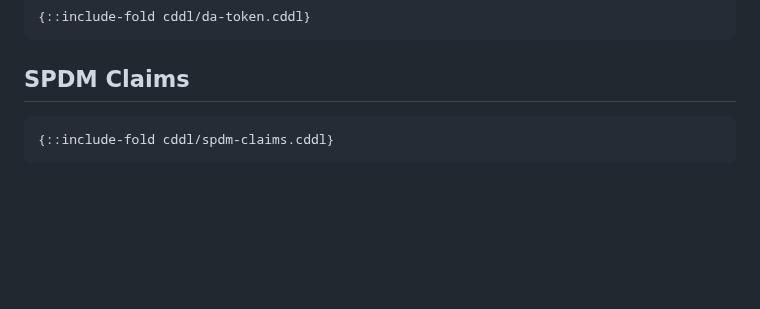
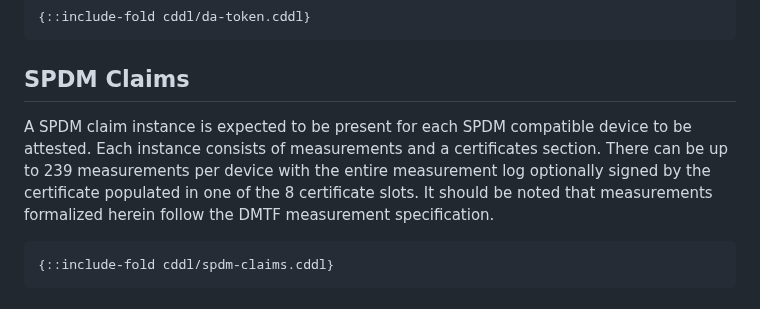
Before and after one commit to rats-device-attestation/draft-poirier-rats-eat-da, a Markdown page: draft-poirier-rats-eat-da.md, the part around the change. GitHub-like rendering; blank space fills up the shorter version.

Commit message:
Add SPDM Claims section
Signed-off-by: Mathieu Poirier <mathieu.poirier@linaro.org>

```diff
--- a/draft-poirier-rats-eat-da.md
+++ b/draft-poirier-rats-eat-da.md
@@ -81,6 +81,11 @@ As previously mentioned, this draft defines the claims set for SPDM compliant de
 
 ## SPDM Claims
 
+A SPDM claim instance is expected to be present for each SPDM compatible device to be attested.
+Each instance consists of measurements and a certificates section.
+There can be up to 239 measurements per device with the entire measurement log optionally signed by the certificate populated in one of the 8 certificate slots.
+It should be noted that measurements formalized herein follow the DMTF measurement specification.
+
 ~~~ cddl
 {::include-fold cddl/spdm-claims.cddl}
 ~~~
```
